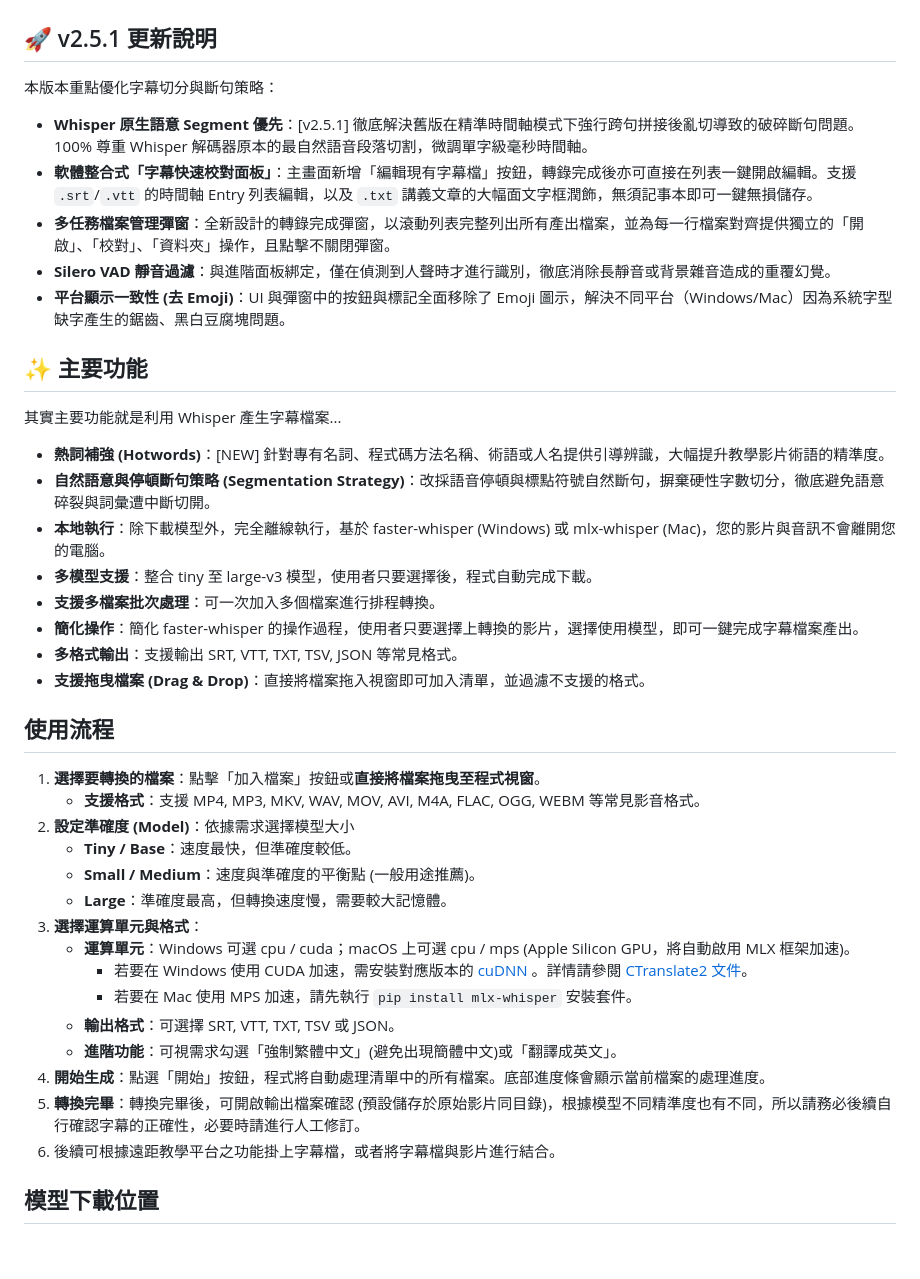
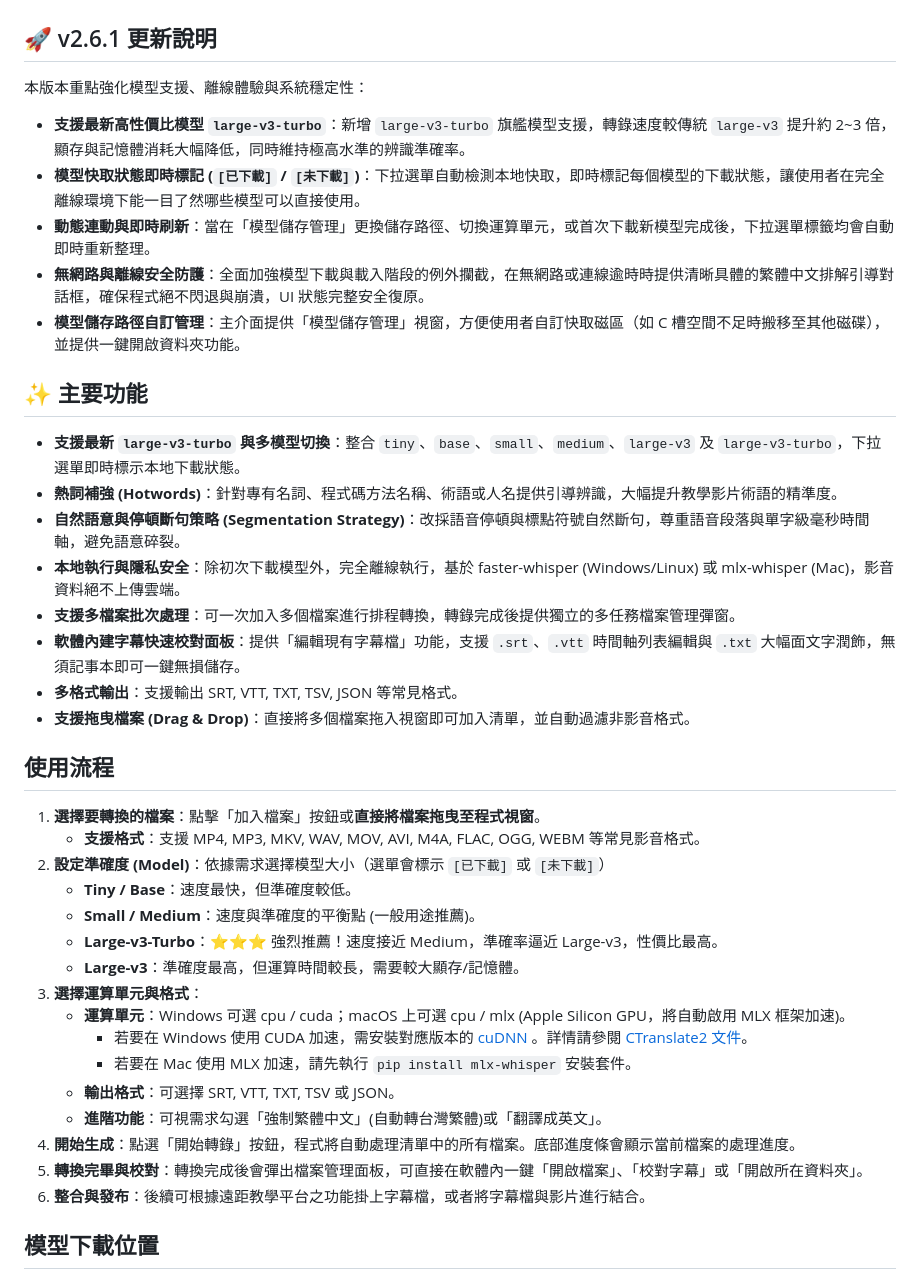
Before and after one commit to kaoshou/Video-to-Subtitle, a Markdown page: README.md, the part around the change. GitHub-like rendering; blank space fills up the shorter version.

Commit message:
docs: update installation and usage instructions in README.md

```diff
--- a/README.md
+++ b/README.md
@@ -12,42 +12,41 @@
 
 ![](screenshot.png)
 
-## 🚀 v2.5.1 更新說明
-本版本重點優化字幕切分與斷句策略：
-* **Whisper 原生語意 Segment 優先**：[v2.5.1] 徹底解決舊版在精準時間軸模式下強行跨句拼接後亂切導致的破碎斷句問題。100% 尊重 Whisper 解碼器原本的最自然語音段落切割，微調單字級毫秒時間軸。
-* **軟體整合式「字幕快速校對面板」**：主畫面新增「編輯現有字幕檔」按鈕，轉錄完成後亦可直接在列表一鍵開啟編輯。支援 `.srt`/`.vtt` 的時間軸 Entry 列表編輯，以及 `.txt` 講義文章的大幅面文字框潤飾，無須記事本即可一鍵無損儲存。
-* **多任務檔案管理彈窗**：全新設計的轉錄完成彈窗，以滾動列表完整列出所有產出檔案，並為每一行檔案對齊提供獨立的「開啟」、「校對」、「資料夾」操作，且點擊不關閉彈窗。
-* **Silero VAD 靜音過濾**：與進階面板綁定，僅在偵測到人聲時才進行識別，徹底消除長靜音或背景雜音造成的重覆幻覺。
-* **平台顯示一致性 (去 Emoji)**：UI 與彈窗中的按鈕與標記全面移除了 Emoji 圖示，解決不同平台（Windows/Mac）因為系統字型缺字產生的鋸齒、黑白豆腐塊問題。
-
+## 🚀 v2.6.1 更新說明
+本版本重點強化模型支援、離線體驗與系統穩定性：
+* **支援最新高性價比模型 `large-v3-turbo`**：新增 `large-v3-turbo` 旗艦模型支援，轉錄速度較傳統 `large-v3` 提升約 2~3 倍，顯存與記憶體消耗大幅降低，同時維持極高水準的辨識準確率。
+* **模型快取狀態即時標記 (`[已下載]` / `[未下載]`)**：下拉選單自動檢測本地快取，即時標記每個模型的下載狀態，讓使用者在完全離線環境下能一目了然哪些模型可以直接使用。
+* **動態連動與即時刷新**：當在「模型儲存管理」更換儲存路徑、切換運算單元，或首次下載新模型完成後，下拉選單標籤均會自動即時重新整理。
+* **無網路與離線安全防護**：全面加強模型下載與載入階段的例外攔截，在無網路或連線逾時時提供清晰具體的繁體中文排解引導對話框，確保程式絕不閃退與崩潰，UI 狀態完整安全復原。
+* **模型儲存路徑自訂管理**：主介面提供「模型儲存管理」視窗，方便使用者自訂快取磁區（如 C 槽空間不足時搬移至其他磁碟），並提供一鍵開啟資料夾功能。
 
 ## ✨ 主要功能
-其實主要功能就是利用 Whisper 產生字幕檔案...
-* **熱詞補強 (Hotwords)**：[NEW] 針對專有名詞、程式碼方法名稱、術語或人名提供引導辨識，大幅提升教學影片術語的精準度。
-* **自然語意與停頓斷句策略 (Segmentation Strategy)**：改採語音停頓與標點符號自然斷句，摒棄硬性字數切分，徹底避免語意碎裂與詞彙遭中斷切開。
-* **本地執行**：除下載模型外，完全離線執行，基於 faster-whisper (Windows) 或 mlx-whisper (Mac)，您的影片與音訊不會離開您的電腦。
-* **多模型支援**：整合 tiny 至 large-v3 模型，使用者只要選擇後，程式自動完成下載。
-* **支援多檔案批次處理**：可一次加入多個檔案進行排程轉換。
-* **簡化操作**：簡化 faster-whisper 的操作過程，使用者只要選擇上轉換的影片，選擇使用模型，即可一鍵完成字幕檔案產出。
+* **支援最新 `large-v3-turbo` 與多模型切換**：整合 `tiny`、`base`、`small`、`medium`、`large-v3` 及 `large-v3-turbo`，下拉選單即時標示本地下載狀態。
+* **熱詞補強 (Hotwords)**：針對專有名詞、程式碼方法名稱、術語或人名提供引導辨識，大幅提升教學影片術語的精準度。
+* **自然語意與停頓斷句策略 (Segmentation Strategy)**：改採語音停頓與標點符號自然斷句，尊重語音段落與單字級毫秒時間軸，避免語意碎裂。
+* **本地執行與隱私安全**：除初次下載模型外，完全離線執行，基於 faster-whisper (Windows/Linux) 或 mlx-whisper (Mac)，影音資料絕不上傳雲端。
+* **支援多檔案批次處理**：可一次加入多個檔案進行排程轉換，轉錄完成後提供獨立的多任務檔案管理彈窗。
+* **軟體內建字幕快速校對面板**：提供「編輯現有字幕檔」功能，支援 `.srt`、`.vtt` 時間軸列表編輯與 `.txt` 大幅面文字潤飾，無須記事本即可一鍵無損儲存。
 * **多格式輸出**：支援輸出 SRT, VTT, TXT, TSV, JSON 等常見格式。
-* **支援拖曳檔案 (Drag & Drop)**：直接將檔案拖入視窗即可加入清單，並過濾不支援的格式。
+* **支援拖曳檔案 (Drag & Drop)**：直接將多個檔案拖入視窗即可加入清單，並自動過濾非影音格式。
 
 ## 使用流程
   1. **選擇要轉換的檔案**：點擊「加入檔案」按鈕或**直接將檔案拖曳至程式視窗**。
       - **支援格式**：支援 MP4, MP3, MKV, WAV, MOV, AVI, M4A, FLAC, OGG, WEBM 等常見影音格式。
-  2. **設定準確度 (Model)**：依據需求選擇模型大小
+  2. **設定準確度 (Model)**：依據需求選擇模型大小（選單會標示 `[已下載]` 或 `[未下載]`）
       - **Tiny / Base**：速度最快，但準確度較低。
       - **Small / Medium**：速度與準確度的平衡點 (一般用途推薦)。
-      - **Large**：準確度最高，但轉換速度慢，需要較大記憶體。
+      - **Large-v3-Turbo**：⭐⭐⭐ 強烈推薦！速度接近 Medium，準確率逼近 Large-v3，性價比最高。
+      - **Large-v3**：準確度最高，但運算時間較長，需要較大顯存/記憶體。
   3. **選擇運算單元與格式**：
-      - **運算單元**：Windows 可選 cpu / cuda；macOS 上可選 cpu / mps (Apple Silicon GPU，將自動啟用 MLX 框架加速)。
+      - **運算單元**：Windows 可選 cpu / cuda；macOS 上可選 cpu / mlx (Apple Silicon GPU，將自動啟用 MLX 框架加速)。
           - 若要在 Windows 使用 CUDA 加速，需安裝對應版本的 [cuDNN](https://developer.nvidia.com/cudnn) 。詳情請參閱 [CTranslate2 文件](https://opennmt.net/CTranslate2/installation.html)。
-          - 若要在 Mac 使用 MPS 加速，請先執行 `pip install mlx-whisper` 安裝套件。
+          - 若要在 Mac 使用 MLX 加速，請先執行 `pip install mlx-whisper` 安裝套件。
       - **輸出格式**：可選擇 SRT, VTT, TXT, TSV 或 JSON。
-      - **進階功能**：可視需求勾選「強制繁體中文」(避免出現簡體中文)或「翻譯成英文」。
-  5. **開始生成**：點選「開始」按鈕，程式將自動處理清單中的所有檔案。底部進度條會顯示當前檔案的處理進度。
-  6. **轉換完畢**：轉換完畢後，可開啟輸出檔案確認 (預設儲存於原始影片同目錄)，根據模型不同精準度也有不同，所以請務必後續自行確認字幕的正確性，必要時請進行人工修訂。
-  7. 後續可根據遠距教學平台之功能掛上字幕檔，或者將字幕檔與影片進行結合。
+      - **進階功能**：可視需求勾選「強制繁體中文」(自動轉台灣繁體)或「翻譯成英文」。
+  4. **開始生成**：點選「開始轉錄」按鈕，程式將自動處理清單中的所有檔案。底部進度條會顯示當前檔案的處理進度。
+  5. **轉換完畢與校對**：轉換完成後會彈出檔案管理面板，可直接在軟體內一鍵「開啟檔案」、「校對字幕」或「開啟所在資料夾」。
+  6. **整合與發布**：後續可根據遠距教學平台之功能掛上字幕檔，或者將字幕檔與影片進行結合。
 
 ## 模型下載位置
 這個程式使用的是 faster-whisper 函式庫，預設會將模型下載到 Hugging Face 的快取目錄中。
```
